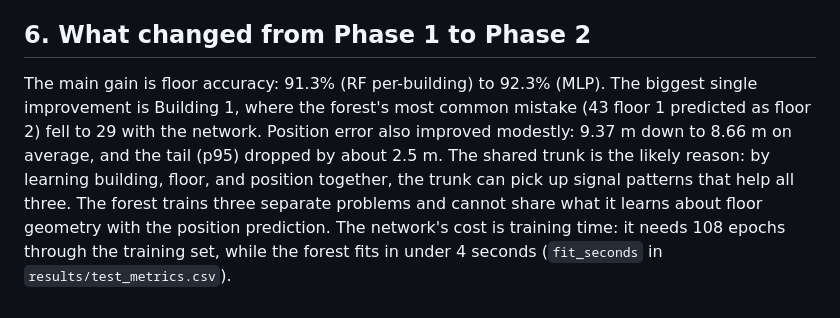
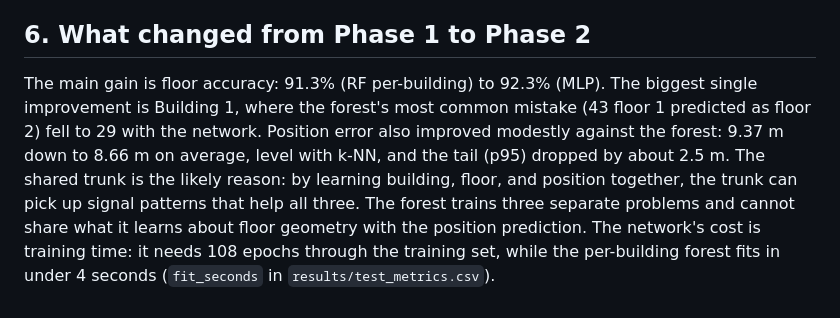
Before and after one commit to rishiraj38/indoor-location-wifi, a Markdown page: docs/dl_results.md, the part around the change. GitHub-like rendering.

Commit message:
Two wording tweaks in the results notes from review round 2

```diff
--- a/docs/dl_results.md
+++ b/docs/dl_results.md
@@ -150,4 +150,4 @@ The network trained for 108 epochs before early stopping triggered, out of a max
 
 ## 6. What changed from Phase 1 to Phase 2
 
-The main gain is floor accuracy: 91.3% (RF per-building) to 92.3% (MLP). The biggest single improvement is Building 1, where the forest's most common mistake (43 floor 1 predicted as floor 2) fell to 29 with the network. Position error also improved modestly: 9.37 m down to 8.66 m on average, and the tail (p95) dropped by about 2.5 m. The shared trunk is the likely reason: by learning building, floor, and position together, the trunk can pick up signal patterns that help all three. The forest trains three separate problems and cannot share what it learns about floor geometry with the position prediction. The network's cost is training time: it needs 108 epochs through the training set, while the forest fits in under 4 seconds (`fit_seconds` in `results/test_metrics.csv`).
+The main gain is floor accuracy: 91.3% (RF per-building) to 92.3% (MLP). The biggest single improvement is Building 1, where the forest's most common mistake (43 floor 1 predicted as floor 2) fell to 29 with the network. Position error also improved modestly against the forest: 9.37 m down to 8.66 m on average, level with k-NN, and the tail (p95) dropped by about 2.5 m. The shared trunk is the likely reason: by learning building, floor, and position together, the trunk can pick up signal patterns that help all three. The forest trains three separate problems and cannot share what it learns about floor geometry with the position prediction. The network's cost is training time: it needs 108 epochs through the training set, while the per-building forest fits in under 4 seconds (`fit_seconds` in `results/test_metrics.csv`).
```
